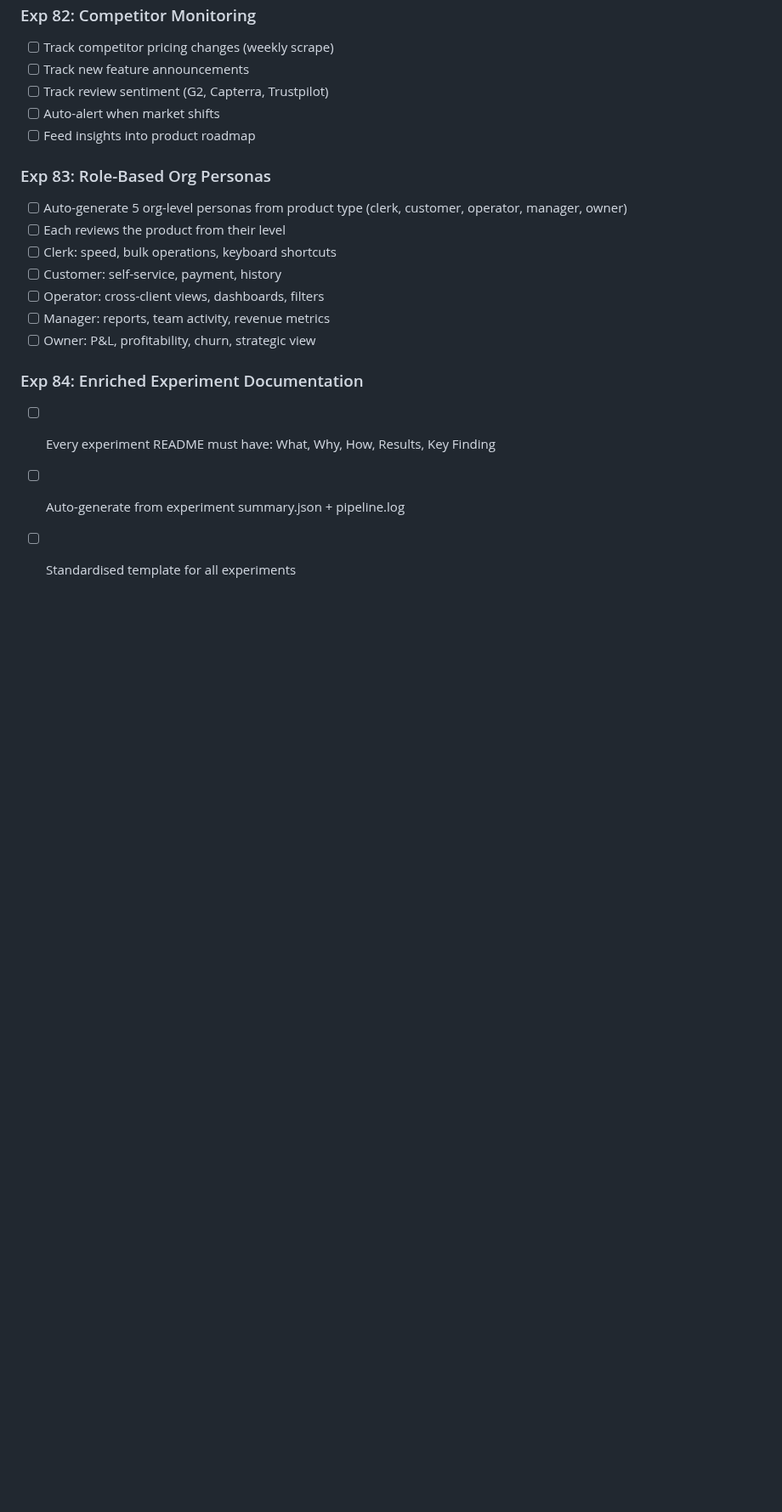
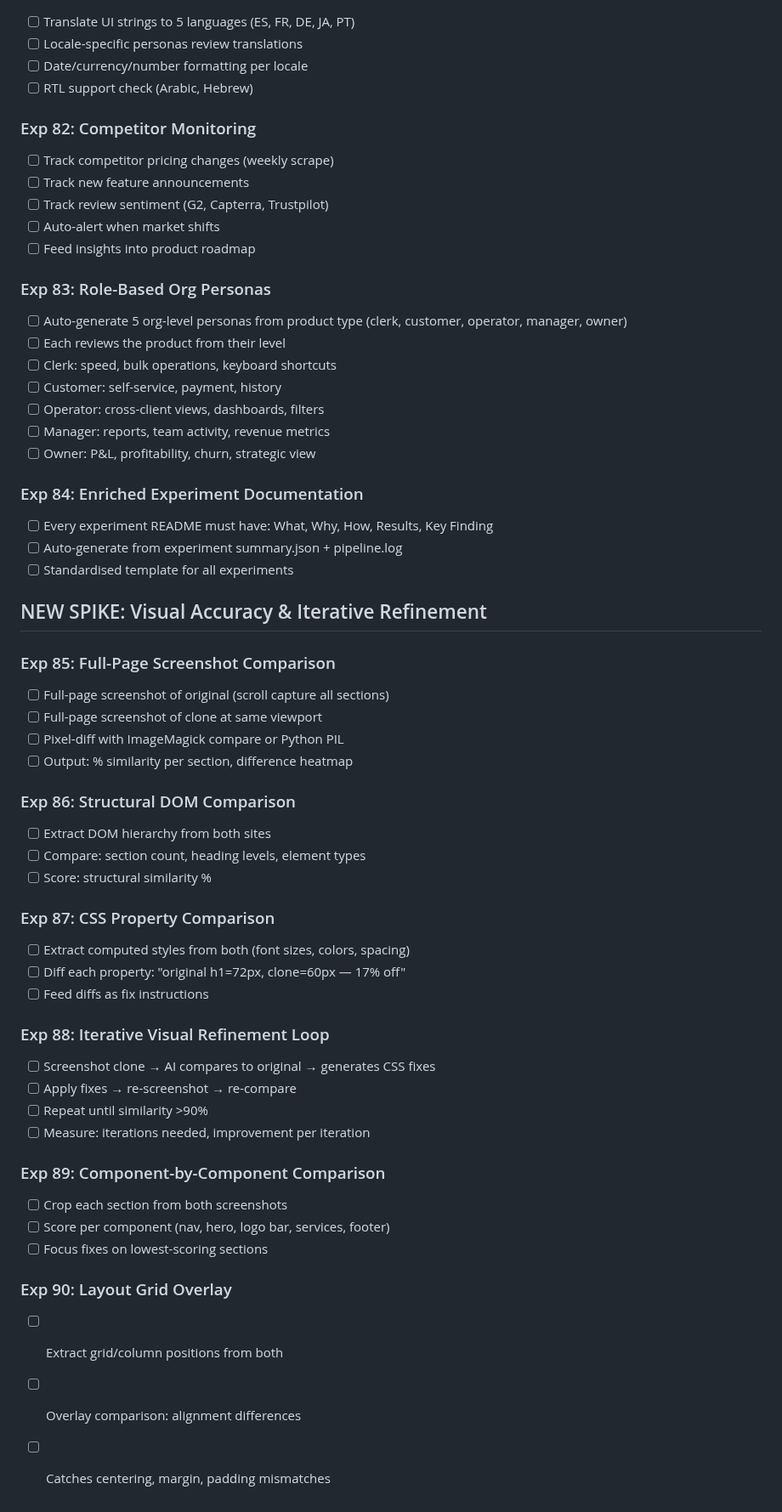
Before and after one commit to jonathanleahy/ai-code-orchestration-research, a Markdown page: TODO.md, the part around the change. Shown at 85% size. Rendered like a GitHub page; blank space fills up the shorter version.

Commit message:
docs: add Exp 85-90 — visual accuracy + iterative refinement
Co-Authored-By: Claude Opus 4.6 (1M context) <noreply@anthropic.com>

```diff
--- a/TODO.md
+++ b/TODO.md
@@ -265,3 +265,37 @@
 - [ ] Every experiment README must have: What, Why, How, Results, Key Finding
 - [ ] Auto-generate from experiment summary.json + pipeline.log
 - [ ] Standardised template for all experiments
+
+## NEW SPIKE: Visual Accuracy & Iterative Refinement
+
+### Exp 85: Full-Page Screenshot Comparison
+- [ ] Full-page screenshot of original (scroll capture all sections)
+- [ ] Full-page screenshot of clone at same viewport
+- [ ] Pixel-diff with ImageMagick compare or Python PIL
+- [ ] Output: % similarity per section, difference heatmap
+
+### Exp 86: Structural DOM Comparison
+- [ ] Extract DOM hierarchy from both sites
+- [ ] Compare: section count, heading levels, element types
+- [ ] Score: structural similarity %
+
+### Exp 87: CSS Property Comparison
+- [ ] Extract computed styles from both (font sizes, colors, spacing)
+- [ ] Diff each property: "original h1=72px, clone=60px — 17% off"
+- [ ] Feed diffs as fix instructions
+
+### Exp 88: Iterative Visual Refinement Loop
+- [ ] Screenshot clone → AI compares to original → generates CSS fixes
+- [ ] Apply fixes → re-screenshot → re-compare
+- [ ] Repeat until similarity >90%
+- [ ] Measure: iterations needed, improvement per iteration
+
+### Exp 89: Component-by-Component Comparison
+- [ ] Crop each section from both screenshots
+- [ ] Score per component (nav, hero, logo bar, services, footer)
+- [ ] Focus fixes on lowest-scoring sections
+
+### Exp 90: Layout Grid Overlay
+- [ ] Extract grid/column positions from both
+- [ ] Overlay comparison: alignment differences
+- [ ] Catches centering, margin, padding mismatches
```
